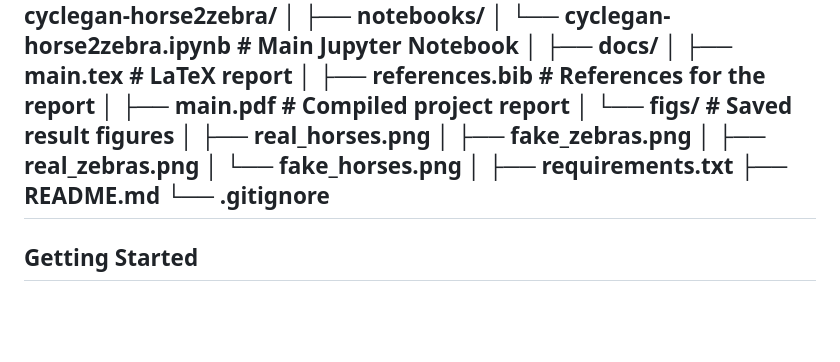
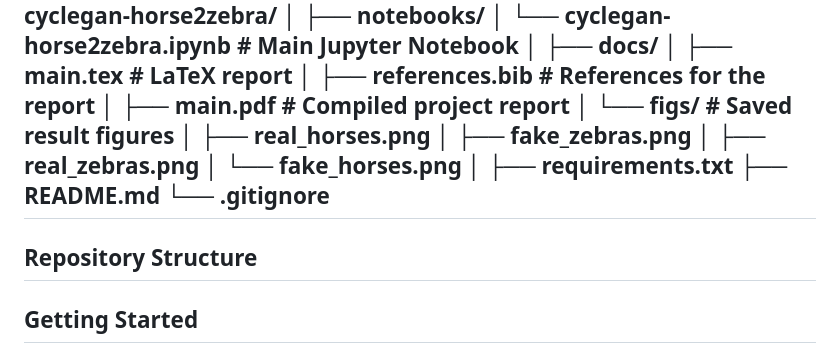
Before and after one commit to md-naim-hassan-saykat/horse-to-zebra-cyclegan, a Markdown page: README.md, the part around the change. Drawn GitHub-style; blank space fills up the shorter version.

```diff
--- a/README.md
+++ b/README.md
@@ -39,7 +39,7 @@ cyclegan-horse2zebra/
 ├── README.md
 └── .gitignore
 ---
-
+## Repository Structure
 ## Getting Started
 
 ### Clone the repo
```
